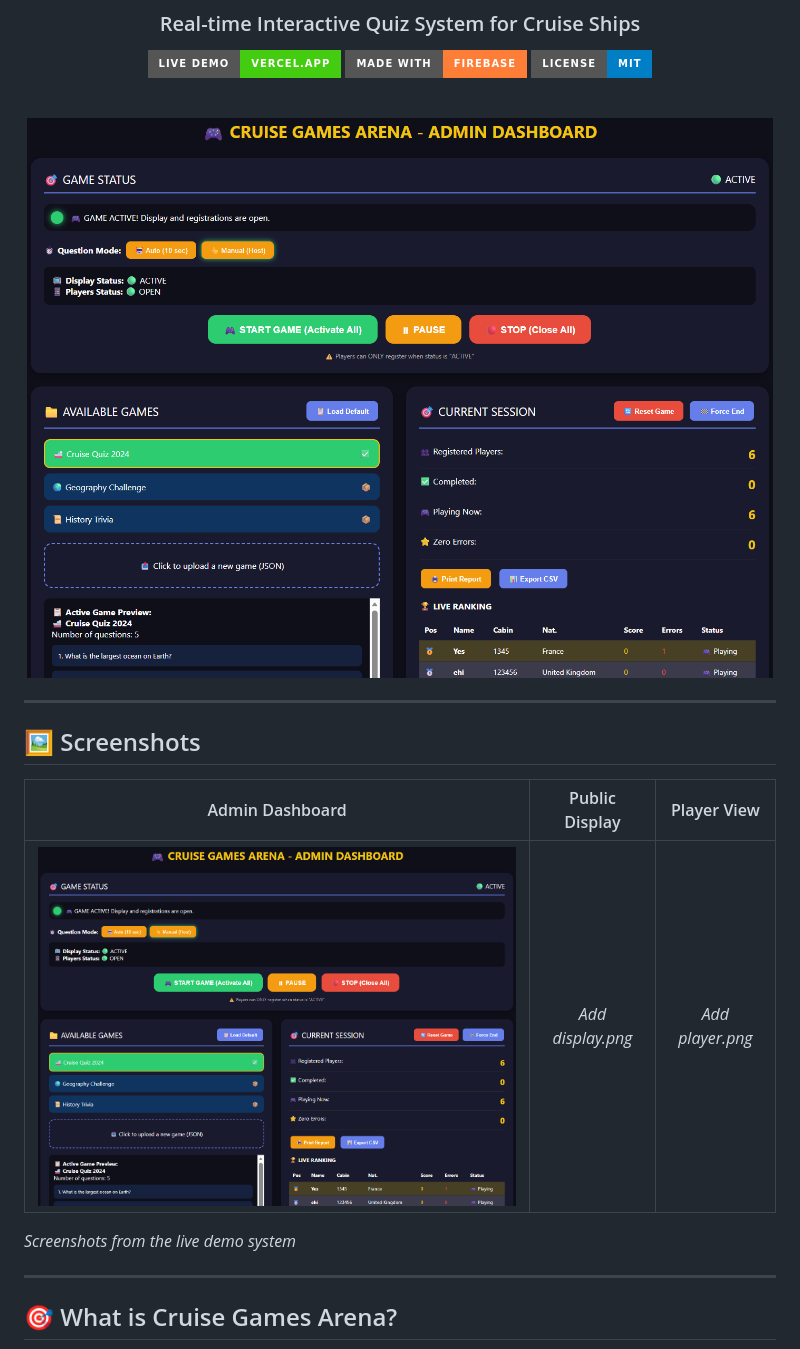
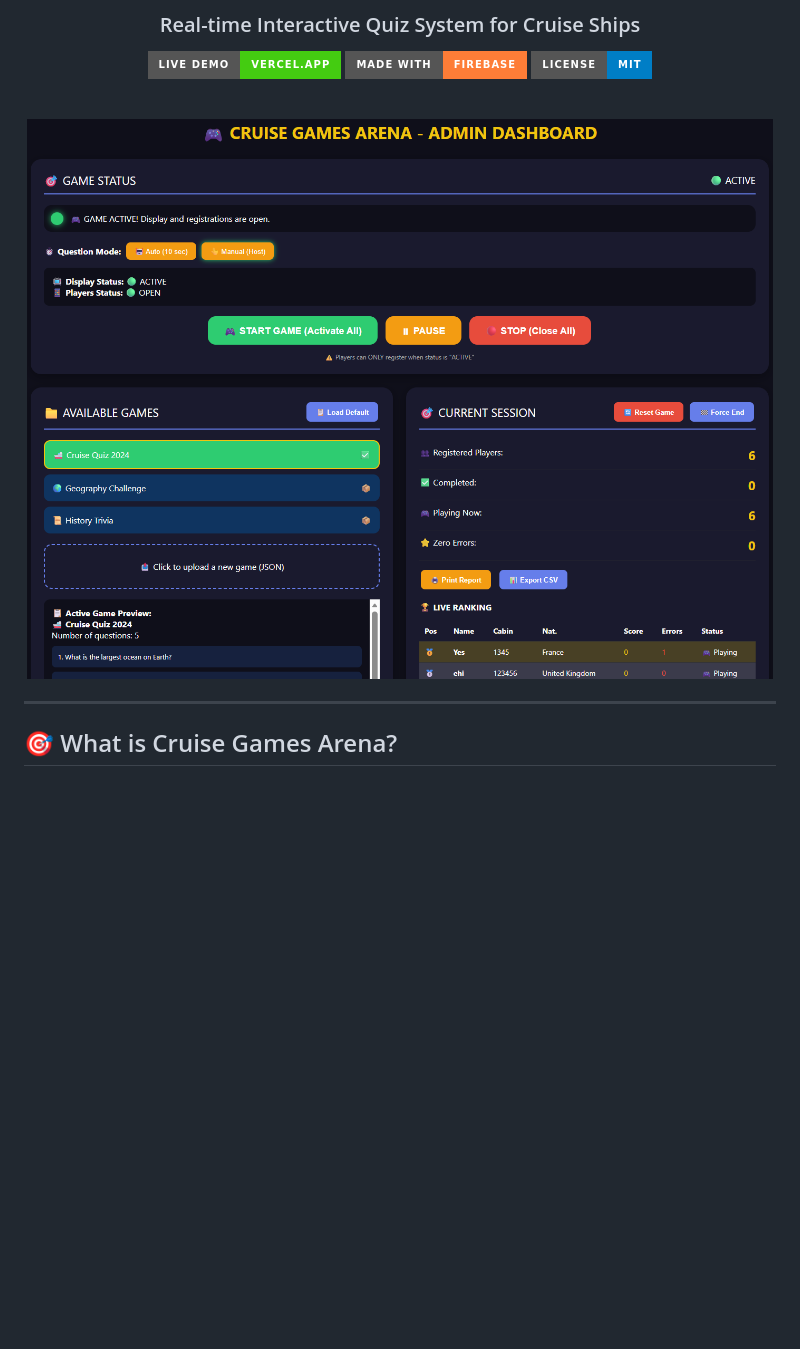
Before and after one commit to iacreatorcar/Cruise-Games-Arena, a Markdown page: README.md, the part around one of its changes. Drawn GitHub-style; badges without logos; blank space fills up the shorter version.

```diff
--- a/README.md
+++ b/README.md
@@ -21,19 +20,5 @@
 
 </div>
-
----
-
-## 🖼️ Screenshots
-
-<div align="center">
-
-| Admin Dashboard | Public Display | Player View |
-|:---:|:---:|:---:|
-| ![Admin Dashboard](assets/dashboard.png) | *Add display.png* | *Add player.png* |
-
-</div>
-
-*Screenshots from the live demo system*
 
 ---
 
```
Also changed, not shown: other parts of README.md (+21 -8 lines).
